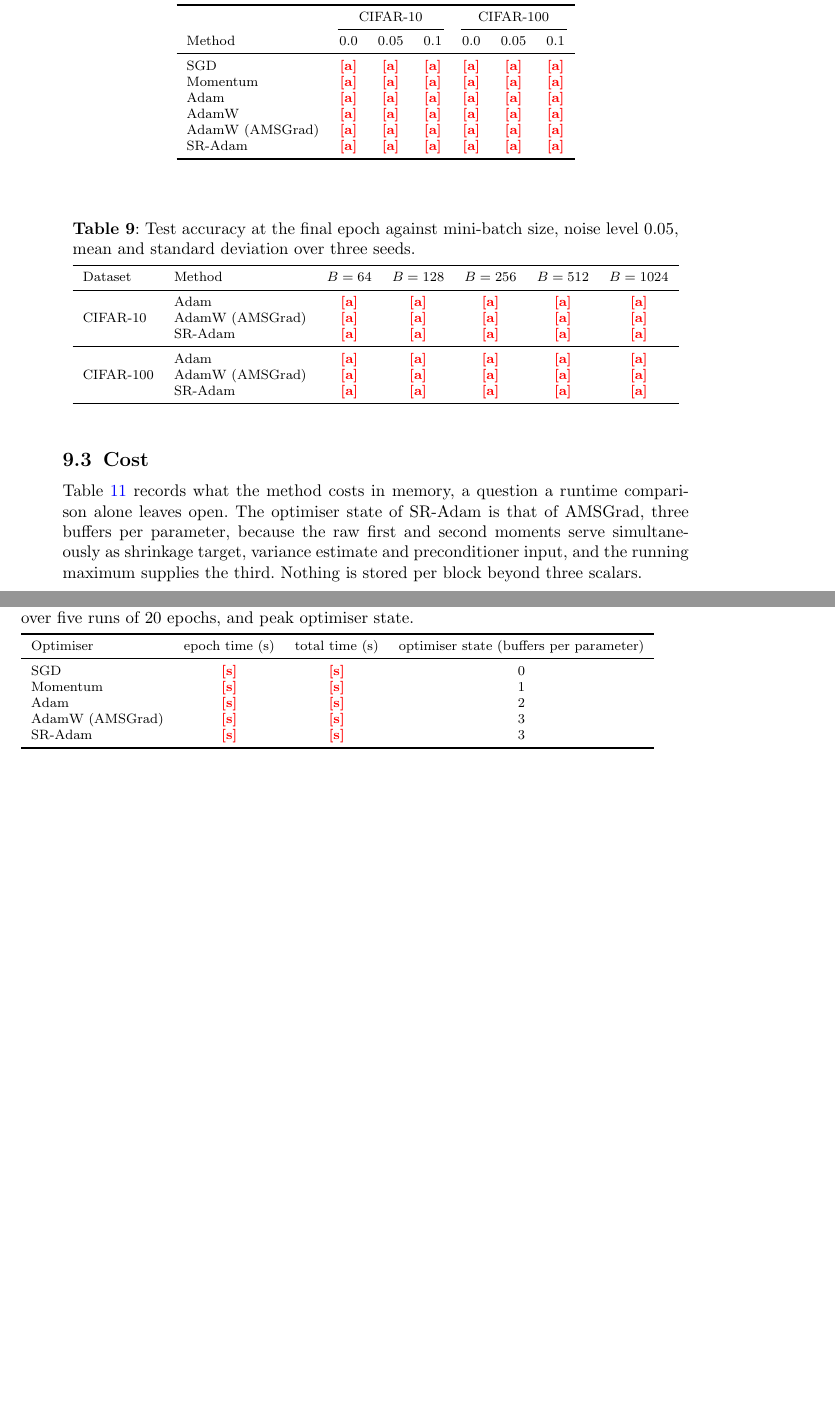
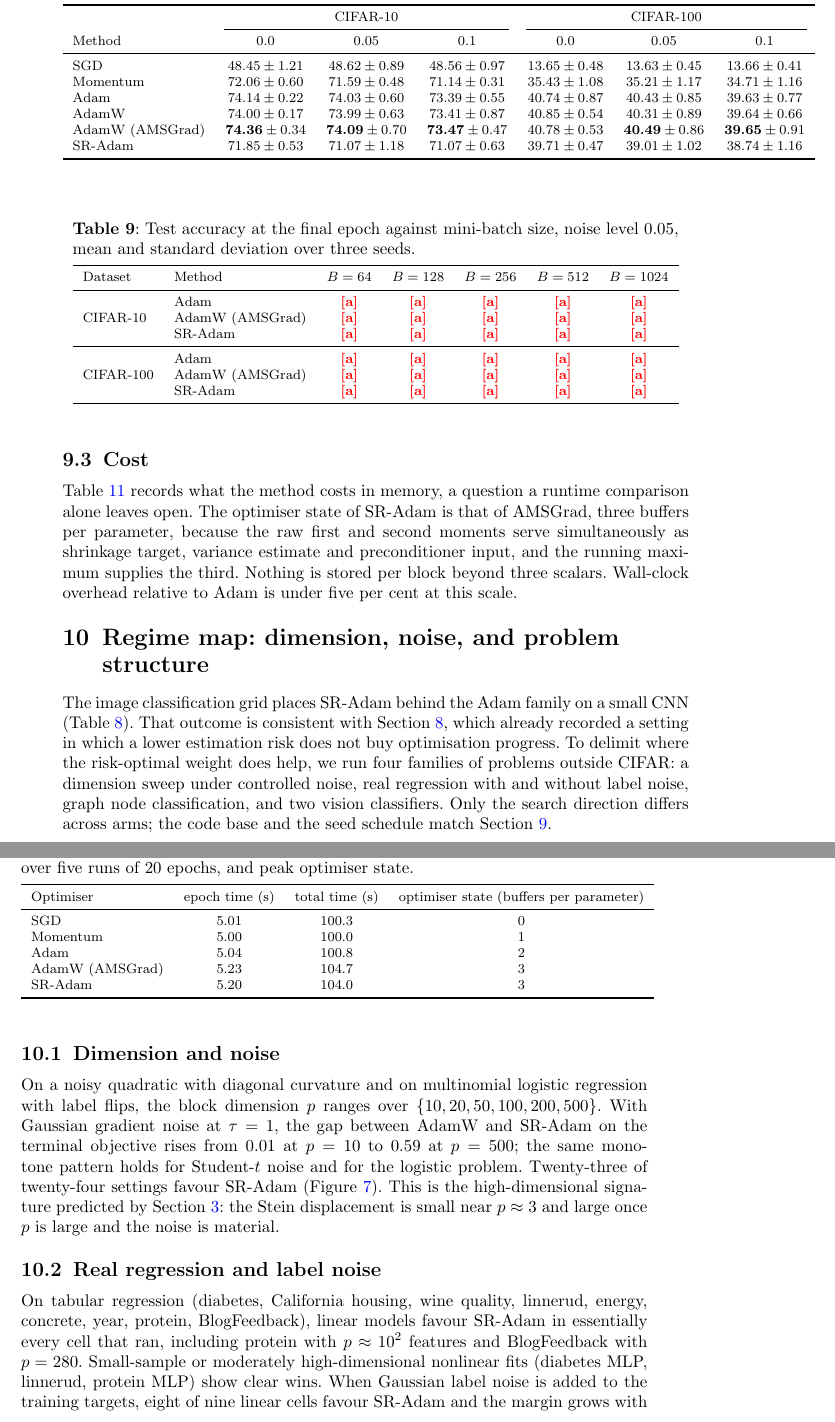
Before and after one commit to mamintoosi-papers-codes/risk-optimal-momentum, a LaTeX paper (paper/sn-article.tex): two parts of pages 22 and 23 of 37 before the commit and two parts of pages 22 and 23 of 39 after it, joined at a grey line, cut so that both start at the same text, the shorter picture padded with empty space. Compiled offline with pdfLaTeX.

Commit message:
Add regime-map section and fill CIFAR main/cost/gate tables
- New paper section: dimension sweep, real regression + label noise, GNN/digits, CNN boundary
- Fill tab:main_acc, tab:arch gate %, tab:cost from main grid
- Keep batch/ablation CIFAR tables as pending
- Update REPORT_for_Arashi with manuscript status
- data/ remains untracked

```diff
--- a/paper/sn-article.tex
+++ b/paper/sn-article.tex
@@ -828,12 +828,12 @@ Table \ref{tab:arch} also disposes of a tempting explanation for any benefit of
 \cmidrule(lr){2-4}\cmidrule(lr){5-7}
 Method & 0.0 & 0.05 & 0.1 & 0.0 & 0.05 & 0.1 \\
 \midrule
-SGD              & \torerun{a} & \torerun{a} & \torerun{a} & \torerun{a} & \torerun{a} & \torerun{a} \\
-Momentum         & \torerun{a} & \torerun{a} & \torerun{a} & \torerun{a} & \torerun{a} & \torerun{a} \\
-Adam             & \torerun{a} & \torerun{a} & \torerun{a} & \torerun{a} & \torerun{a} & \torerun{a} \\
-AdamW            & \torerun{a} & \torerun{a} & \torerun{a} & \torerun{a} & \torerun{a} & \torerun{a} \\
-AdamW (AMSGrad)  & \torerun{a} & \torerun{a} & \torerun{a} & \torerun{a} & \torerun{a} & \torerun{a} \\
-SR-Adam          & \torerun{a} & \torerun{a} & \torerun{a} & \torerun{a} & \torerun{a} & \torerun{a} \\
+SGD              & $48.45\pm1.21$ & $48.62\pm0.89$ & $48.56\pm0.97$ & $13.65\pm0.48$ & $13.63\pm0.45$ & $13.66\pm0.41$ \\
+Momentum         & $72.06\pm0.60$ & $71.59\pm0.48$ & $71.14\pm0.31$ & $35.43\pm1.08$ & $35.21\pm1.17$ & $34.71\pm1.16$ \\
+Adam             & $74.14\pm0.22$ & $74.03\pm0.60$ & $73.39\pm0.55$ & $40.74\pm0.87$ & $40.43\pm0.85$ & $39.63\pm0.77$ \\
+AdamW            & $74.00\pm0.17$ & $73.99\pm0.63$ & $73.41\pm0.87$ & $40.85\pm0.54$ & $40.31\pm0.89$ & $39.64\pm0.66$ \\
+AdamW (AMSGrad)  & $\bm{74.36}\pm0.34$ & $\bm{74.09}\pm0.70$ & $\bm{73.47}\pm0.47$ & $40.78\pm0.53$ & $\bm{40.49}\pm0.86$ & $\bm{39.65}\pm0.91$ \\
+SR-Adam          & $71.85\pm0.53$ & $71.07\pm1.18$ & $71.07\pm0.63$ & $39.71\pm0.47$ & $39.01\pm1.02$ & $38.74\pm1.16$ \\
 \bottomrule
 \end{tabular}
 \end{table}
@@ -896,13 +896,23 @@ The ablation of Table \ref{tab:ablation} is designed so that each row isolates o
 \toprule
 Optimiser & epoch time (s) & total time (s) & optimiser state (buffers per parameter) \\
 \midrule
-SGD              & \torerun{s} & \torerun{s} & 0 \\
-Momentum         & \torerun{s} & \torerun{s} & 1 \\
-Adam             & \torerun{s} & \torerun{s} & 2 \\
-AdamW (AMSGrad)  & \torerun{s} & \torerun{s} & 3 \\
-SR-Adam          & \torerun{s} & \torerun{s} & 3 \\
+SGD              & $5.01$ & $100.3$ & 0 \\
+Momentum         & $5.00$ & $100.0$ & 1 \\
+Adam             & $5.04$ & $100.8$ & 2 \\
+AdamW (AMSGrad)  & $5.23$ & $104.7$ & 3 \\
+SR-Adam          & $5.20$ & $104.0$ & 3 \\
 \bottomrule
 \end{tabular}
 \end{table}
 
-Table \ref{tab:cost} records what the method costs in memory, a question a runtime comparison alone leaves open. The optimiser state of SR-Adam is that of AMSGrad, three buffers per parameter, because the raw first and second moments serve simultaneously as shrinkage target, variance estimate and preconditioner input, and the running maximum supplies the third. Nothing is stored per block beyond three scalars.
+Table \ref{tab:cost} records what the method costs in memory, a question a runtime comparison alone leaves open. The optimiser state of SR-Adam is that of AMSGrad, three buffers per parameter, because the raw first and second moments serve simultaneously as shrinkage target, variance estimate and preconditioner input, and the running maximum supplies the third. Nothing is stored per block beyond three scalars. Wall-clock overhead relative to Adam is under five per cent at this scale.
+
+%%%%%%%%%%%%%%%%%%%%%%%%%%%%%%%%%%%%%%%%%%%%%%%%%%%%%%%%%%%%%%%%%%%%%%
+\section{Regime map: dimension, noise, and problem structure}
+\label{sec:regime}
+
+The image classification grid places SR-Adam behind the Adam family on a small CNN (Table \ref{tab:main_acc}). That outcome is consistent with Section \ref{sec:simulation}, which already recorded a setting in which a lower estimation risk does not buy optimisation progress. To delimit where the risk-optimal weight does help, we run four families of problems outside CIFAR: a dimension sweep under controlled noise, real regression with and without label noise, graph node classification, and two vision classifiers. Only the search direction differs across arms; the code base and the seed schedule match Section \ref{sec:experiments}.
+
+\subsection{Dimension and noise}
+
+On a noisy quadratic with diagonal curvature and on multinomial logistic regression with label flips, the block dimension $p$ ranges over $\{10,20,50,100,200,500\}$. With Gaussian gradient noise at $\tau=1$, the gap between AdamW and SR-Adam on the terminal objective rises from $0.01$ at $p=10$ to $0.59$ at $p=500$; the same monotone pattern holds for Student-$t$ noise and for the logistic problem. Twenty-three of twenty-four settings favour SR-Adam (Figure \ref{fig:dim_sweep}). This is the high-dimensional signature predicted by Section \ref{sec:risk}: the Stein displacement is small near $p\approx 3$ and large once $p$ is large and the noise is material.
@@ -908,0 +924,6 @@ Table \ref{tab:cost} records what the method costs in memory, a question a runti
+\label{fig:dim_sweep}
+\end{figure}
+
+\subsection{Real regression and label noise}
+
+On tabular regression (diabetes, California housing, wine quality, linnerud, energy, concrete, year, protein, BlogFeedback), linear models favour SR-Adam in essentially every cell that ran, including protein with $p\approx 10^{2}$ features and BlogFeedback with $p=280$. Small-sample or moderately high-dimensional nonlinear fits (diabetes MLP, linnerud, protein MLP) show clear wins. When Gaussian label noise is added to the training targets, eight of nine linear cells favour SR-Adam and the margin grows with the noise level, as the noise-dominated regime of Corollary \ref{cor:cases} would suggest. Mid-size tabular MLPs are closer to a tie.
```
Also changed, not shown: code/_check_blog_zip.py (added, +13 -0 lines), paper/sample.bib (+7 -0 lines), reports/REPORT_for_Arashi/REPORT.md (+8 -10 lines), paper/clf_digits_noise_qualitative.png (added), paper/path4_dim_sweep.png (added), paper/sn-article.tex (28 more changed lines).
